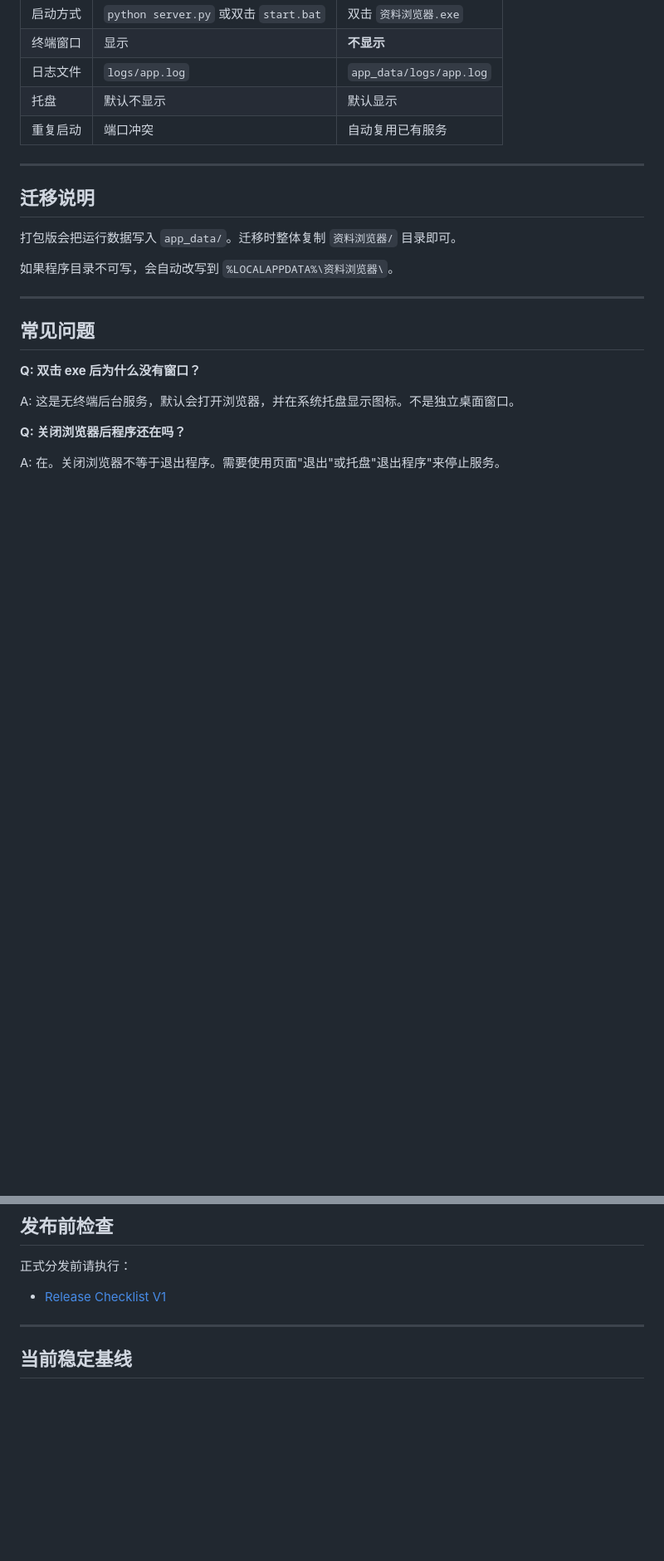
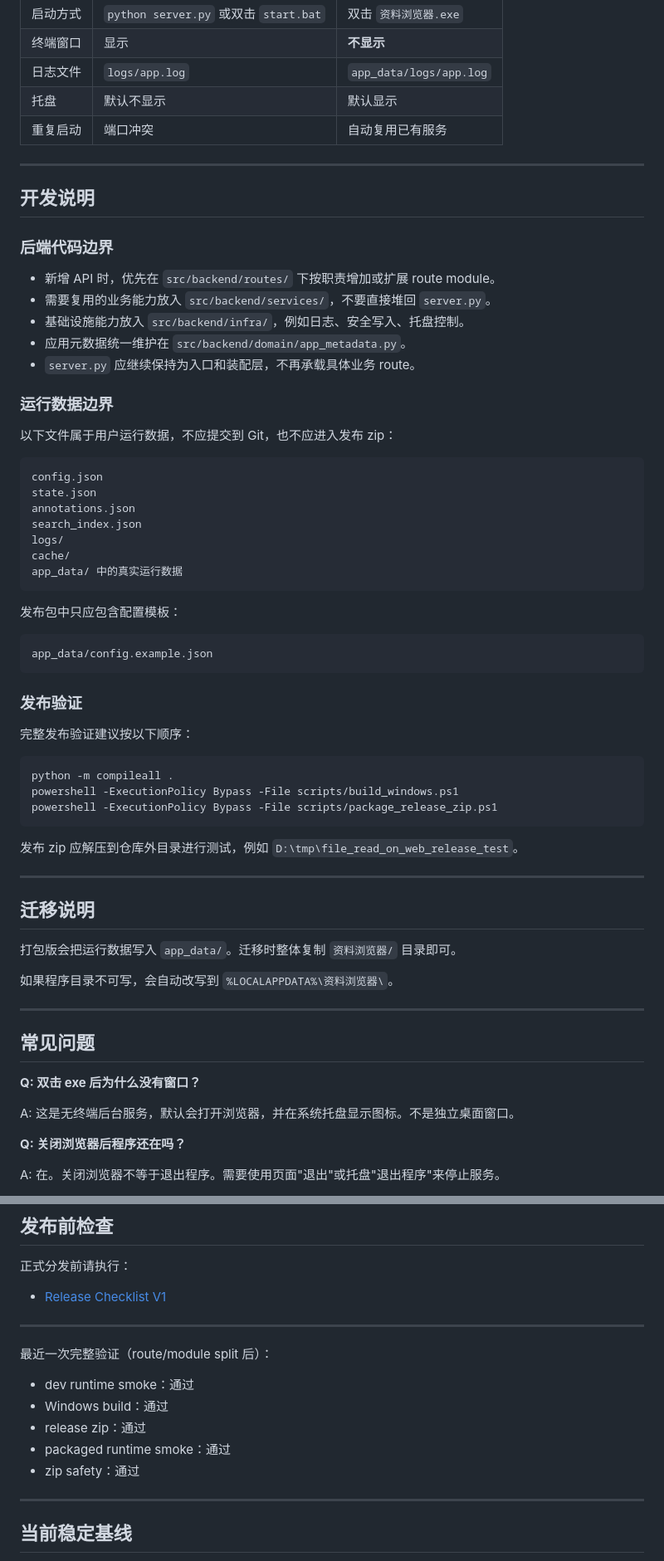
Before and after one commit to yydshly/file_read_on_web, a Markdown page: README.md, 2 parts joined by grey strips. Shown at 83% size. Drawn GitHub-style; blank space fills up the shorter version.

````diff
--- a/README.md
+++ b/README.md
@@ -243,6 +300,50 @@ release_packages/资料浏览器-v0.1.0-windows-20260604.zip
 | 日志文件 | `logs/app.log` | `app_data/logs/app.log` |
 | 托盘 | 默认不显示 | 默认显示 |
 | 重复启动 | 端口冲突 | 自动复用已有服务 |
+
+---
+
+## 开发说明
+
+### 后端代码边界
+
+- 新增 API 时，优先在 `src/backend/routes/` 下按职责增加或扩展 route module。
+- 需要复用的业务能力放入 `src/backend/services/`，不要直接堆回 `server.py`。
+- 基础设施能力放入 `src/backend/infra/`，例如日志、安全写入、托盘控制。
+- 应用元数据统一维护在 `src/backend/domain/app_metadata.py`。
+- `server.py` 应继续保持为入口和装配层，不再承载具体业务 route。
+
+### 运行数据边界
+
+以下文件属于用户运行数据，不应提交到 Git，也不应进入发布 zip：
+
+```
+config.json
+state.json
+annotations.json
+search_index.json
+logs/
+cache/
+app_data/ 中的真实运行数据
+```
+
+发布包中只应包含配置模板：
+
+```
+app_data/config.example.json
+```
+
+### 发布验证
+
+完整发布验证建议按以下顺序：
+
+```powershell
+python -m compileall .
+powershell -ExecutionPolicy Bypass -File scripts/build_windows.ps1
+powershell -ExecutionPolicy Bypass -File scripts/package_release_zip.ps1
+```
+
+发布 zip 应解压到仓库外目录进行测试，例如 `D:\tmp\file_read_on_web_release_test`。
 
 ---
 
@@ -306,6 +407,16 @@ A: 应将 zip 解压到仓库外的目录（如 `D:\tmp\`）进行测试，不
 
 ---
 
+最近一次完整验证（route/module split 后）：
+
+- dev runtime smoke：通过
+- Windows build：通过
+- release zip：通过
+- packaged runtime smoke：通过
+- zip safety：通过
+
+---
+
 ## 当前稳定基线
 
 - [Release Baseline V1](docs/89-release-baseline-v1.md)
````
Also changed, not shown: other parts of README.md (+58 -1 lines), reports/reviews/readme_architecture_sync_v1_review.md (added, +79 -0 lines).
